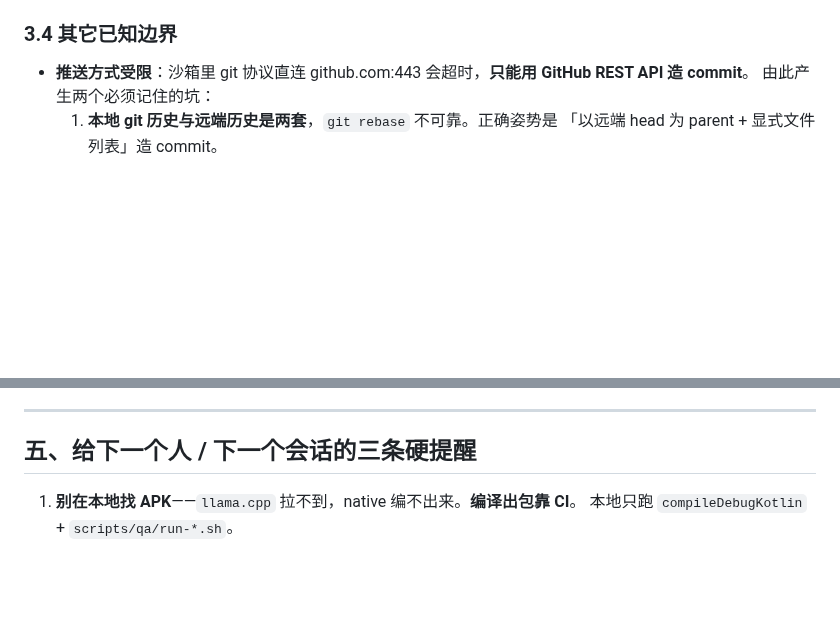
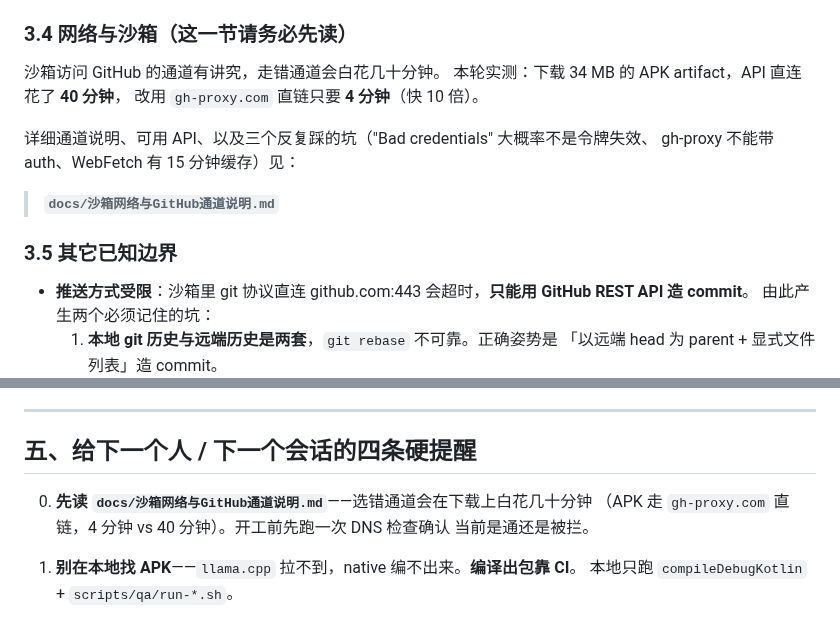
Before and after one commit to Kdkdmwnwdkd/AgentKit, a Markdown page: docs/阶段收尾与交接-2026-10-22.md, 2 parts joined by grey strips. Drawn GitHub-style; blank space fills up the shorter version.

```diff
--- a/docs/阶段收尾与交接-2026-10-22.md
+++ b/docs/阶段收尾与交接-2026-10-22.md
@@ -188,7 +188,18 @@ C 批 10 个新符号**全部命中 dex**：`grouped`(10) / `restoreFile`(4) / `
 - **Gradle wrapper 在沙箱会卡住**：`gradlew` 要下载 gradle 发行包，网络慢（实测挂 54 分钟）。
   用 `/opt/gradle-8.9/bin/gradle` 直接跑，19 秒出结果。
 
-### 3.4 其它已知边界
+### 3.4 网络与沙箱（**这一节请务必先读**）
+
+沙箱访问 GitHub 的通道有讲究，走错通道会白花几十分钟。
+本轮实测：下载 34 MB 的 APK artifact，API 直连花了 **40 分钟**，
+改用 `gh-proxy.com` 直链只要 **4 分钟**（快 10 倍）。
+
+详细通道说明、可用 API、以及三个反复踩的坑（"Bad credentials" 大概率不是令牌失效、
+gh-proxy 不能带 auth、WebFetch 有 15 分钟缓存）见：
+
+> **`docs/沙箱网络与GitHub通道说明.md`**
+
+### 3.5 其它已知边界
 
 - **推送方式受限**：沙箱里 git 协议直连 github.com:443 会超时，**只能用 GitHub REST API 造 commit**。
   由此产生两个必须记住的坑：
@@ -235,7 +246,11 @@ C 批 10 个新符号**全部命中 dex**：`grouped`(10) / `restoreFile`(4) / `
 
 ---
 
-## 五、给下一个人 / 下一个会话的三条硬提醒
+## 五、给下一个人 / 下一个会话的四条硬提醒
+
+0. **先读 `docs/沙箱网络与GitHub通道说明.md`**——选错通道会在下载上白花几十分钟
+   （APK 走 `gh-proxy.com` 直链，4 分钟 vs 40 分钟）。开工前先跑一次 DNS 检查确认
+   当前是通还是被拦。
 
 1. **别在本地找 APK**——`llama.cpp` 拉不到，native 编不出来。**编译出包靠 CI**。
    本地只跑 `compileDebugKotlin` + `scripts/qa/run-*.sh`。
```
Also changed, not shown: docs/沙箱网络与GitHub通道说明.md (added, +135 -0 lines).
